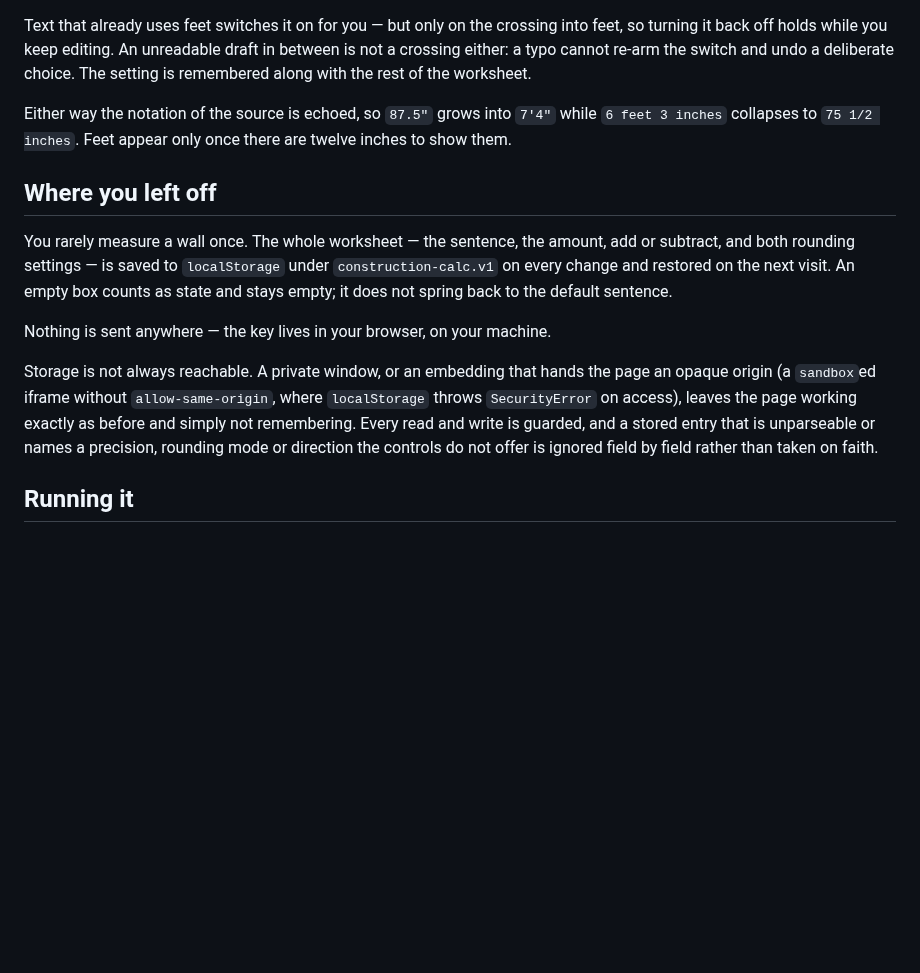
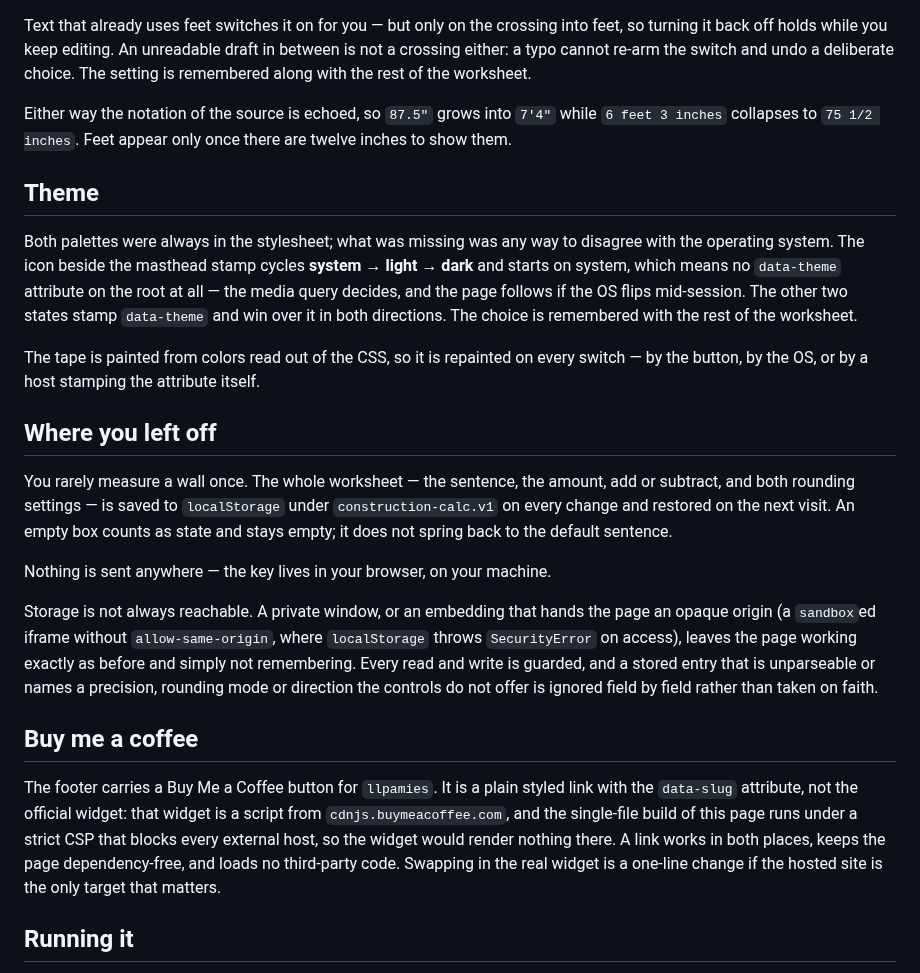
Before and after one commit to llpamies/construction_calc, a Markdown page: README.md, the part around the change. GitHub-like rendering; blank space fills up the shorter version.

```diff
--- a/README.md
+++ b/README.md
@@ -106,6 +106,19 @@ Either way the notation of the source is echoed, so `87.5"` grows into `7'4"`
 while `6 feet 3 inches` collapses to `75 1/2 inches`. Feet appear only once
 there are twelve inches to show them.
 
+## Theme
+
+Both palettes were always in the stylesheet; what was missing was any way to
+disagree with the operating system. The icon beside the masthead stamp cycles
+**system → light → dark** and starts on system, which means no `data-theme`
+attribute on the root at all — the media query decides, and the page follows if
+the OS flips mid-session. The other two states stamp `data-theme` and win over
+it in both directions. The choice is remembered with the rest of the worksheet.
+
+The tape is painted from colors read out of the CSS, so it is repainted on
+every switch — by the button, by the OS, or by a host stamping the attribute
+itself.
+
 ## Where you left off
 
 You rarely measure a wall once. The whole worksheet — the sentence, the amount,
@@ -123,6 +136,16 @@ exactly as before and simply not remembering. Every read and write is guarded,
 and a stored entry that is unparseable or names a precision, rounding mode or
 direction the controls do not offer is ignored field by field rather than
 taken on faith.
+
+## Buy me a coffee
+
+The footer carries a Buy Me a Coffee button for `llpamies`. It is a plain
+styled link with the `data-slug` attribute, not the official widget: that
+widget is a script from `cdnjs.buymeacoffee.com`, and the single-file build of
+this page runs under a strict CSP that blocks every external host, so the
+widget would render nothing there. A link works in both places, keeps the page
+dependency-free, and loads no third-party code. Swapping in the real widget is
+a one-line change if the hosted site is the only target that matters.
 
 ## Running it
 
```
Also changed, not shown: screenshot-dark.png, screenshot.png, 4 other files.
